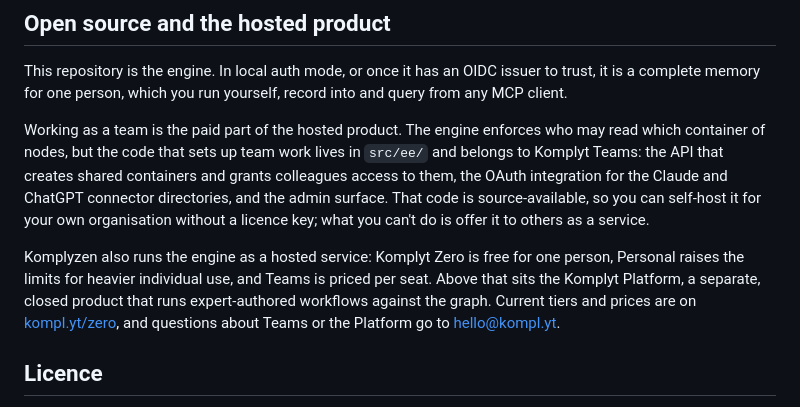
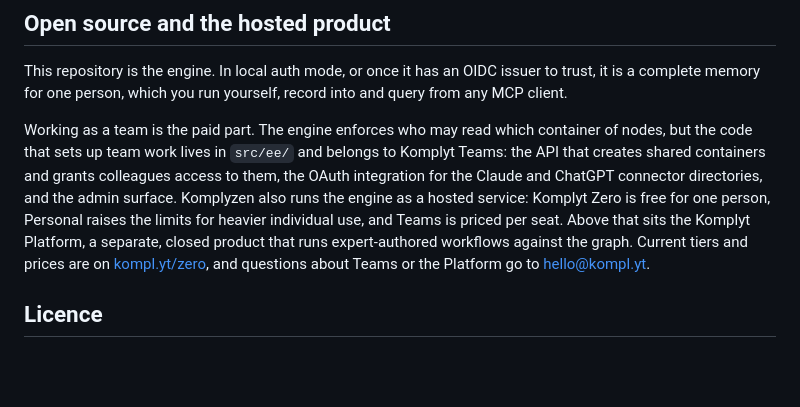
Before and after one commit to Komplyzen/komplyt-zero, a Markdown page: README.md, the part around the change. Drawn GitHub-style; blank space fills up the shorter version.

Commit message:
docs(readme): drop the own-organisation claim added in review
Co-Authored-By: Claude Sonnet 5.5 <noreply@anthropic.com>

```diff
--- a/README.md
+++ b/README.md
@@ -144,9 +144,7 @@ The variables you need for a first run are below; `src/.env.example` lists the r
 
 This repository is the engine. In local auth mode, or once it has an OIDC issuer to trust, it is a complete memory for one person, which you run yourself, record into and query from any MCP client.
 
-Working as a team is the paid part of the hosted product. The engine enforces who may read which container of nodes, but the code that sets up team work lives in `src/ee/` and belongs to Komplyt Teams: the API that creates shared containers and grants colleagues access to them, the OAuth integration for the Claude and ChatGPT connector directories, and the admin surface. That code is source-available, so you can self-host it for your own organisation without a licence key; what you can't do is offer it to others as a service.
-
-Komplyzen also runs the engine as a hosted service: Komplyt Zero is free for one person, Personal raises the limits for heavier individual use, and Teams is priced per seat. Above that sits the Komplyt Platform, a separate, closed product that runs expert-authored workflows against the graph. Current tiers and prices are on [kompl.yt/zero](https://kompl.yt/zero), and questions about Teams or the Platform go to hello@kompl.yt.
+Working as a team is the paid part. The engine enforces who may read which container of nodes, but the code that sets up team work lives in `src/ee/` and belongs to Komplyt Teams: the API that creates shared containers and grants colleagues access to them, the OAuth integration for the Claude and ChatGPT connector directories, and the admin surface. Komplyzen also runs the engine as a hosted service: Komplyt Zero is free for one person, Personal raises the limits for heavier individual use, and Teams is priced per seat. Above that sits the Komplyt Platform, a separate, closed product that runs expert-authored workflows against the graph. Current tiers and prices are on [kompl.yt/zero](https://kompl.yt/zero), and questions about Teams or the Platform go to hello@kompl.yt.
 
 ## Licence
 
```
